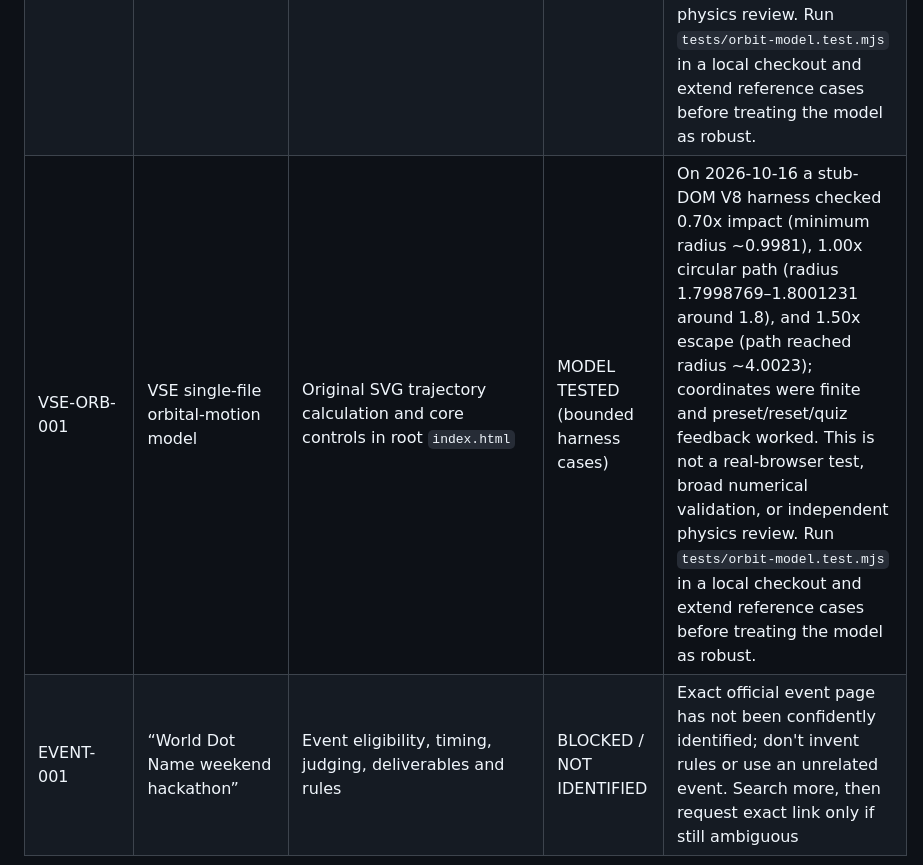
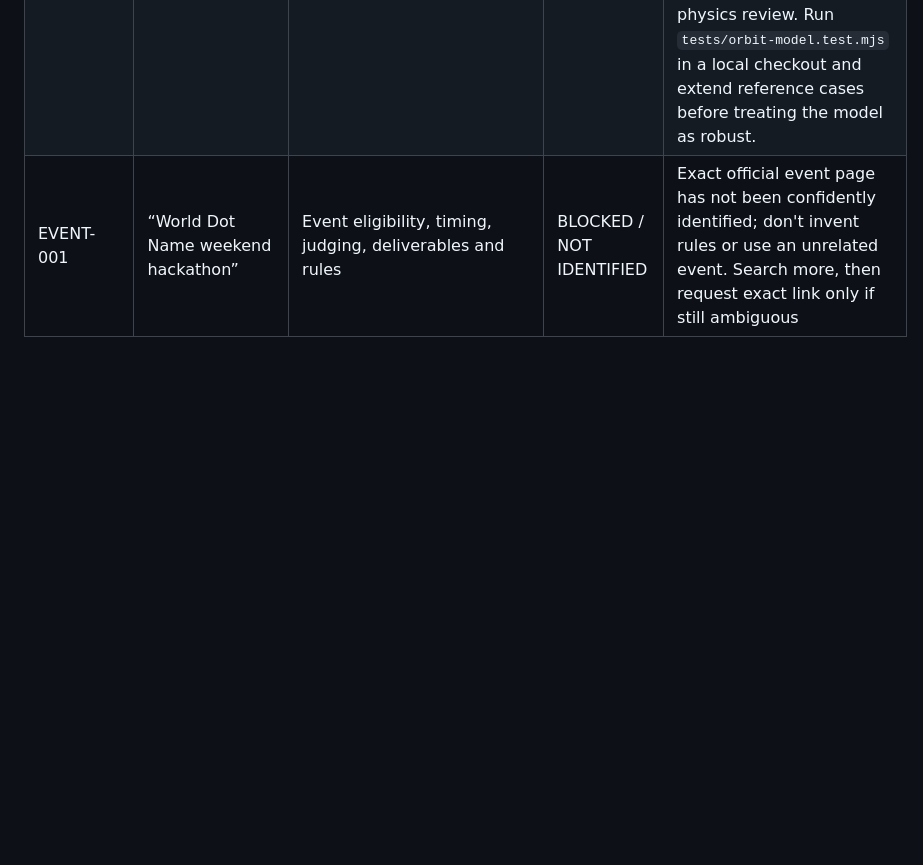
Before and after one commit to abdulanasbuilds/VSE, a Markdown page: docs/research/RESEARCH_COVERAGE.md, the part around the change. Drawn GitHub-style; blank space fills up the shorter version.

Commit message:
docs: remove duplicate orbit model coverage row

```diff
--- a/docs/research/RESEARCH_COVERAGE.md
+++ b/docs/research/RESEARCH_COVERAGE.md
@@ -45,7 +45,6 @@ Do not upgrade a status because a page loaded, an LLM agreed, a diagram looks pl
 | ORB-004 | PhET licensing information | Rights constraints for possible future reuse of a simulation | PARTIALLY CHECKED | Current license page reviewed; no PhET assets or code used in VSE |
 | ORB-005 | NASA GSFC archive — Kepler's Third Law / orbital velocity | Derivation of circular and escape velocity in a two-body idealization | PARTIALLY CHECKED | Relevant HTML sections opened 2026-10-16. The archive explicitly states it is no longer updated (last updated 2008); use as a supporting derivation only and keep technical review open |
 | VSE-ORB-001 | VSE single-file orbital-motion model | Original SVG trajectory calculation and core controls in root `index.html` | MODEL TESTED (bounded harness cases) | On 2026-10-16 a stub-DOM V8 harness checked 0.70x impact (minimum radius ~0.9981), 1.00x circular path (radius 1.7998769–1.8001231 around 1.8), and 1.50x escape (path reached radius ~4.0023); coordinates were finite and preset/reset/quiz feedback worked. This is not a real-browser test, broad numerical validation, or independent physics review. Run `tests/orbit-model.test.mjs` in a local checkout and extend reference cases before treating the model as robust. |
-| VSE-ORB-001 | VSE single-file orbital-motion model | Original SVG trajectory calculation and core controls in root `index.html` | MODEL TESTED (bounded harness cases) | On 2026-10-16 a stub-DOM V8 harness checked 0.70x impact (minimum radius ~0.9981), 1.00x circular path (radius 1.7998769–1.8001231 around 1.8), and 1.50x escape (path reached radius ~4.0023); coordinates were finite and preset/reset/quiz feedback worked. This is not a real-browser test, broad numerical validation, or independent physics review. Run `tests/orbit-model.test.mjs` in a local checkout and extend reference cases before treating the model as robust. |
 | EVENT-001 | “World Dot Name weekend hackathon” | Event eligibility, timing, judging, deliverables and rules | BLOCKED / NOT IDENTIFIED | Exact official event page has not been confidently identified; don't invent rules or use an unrelated event. Search more, then request exact link only if still ambiguous |
 
 ## Research completeness rule
```
